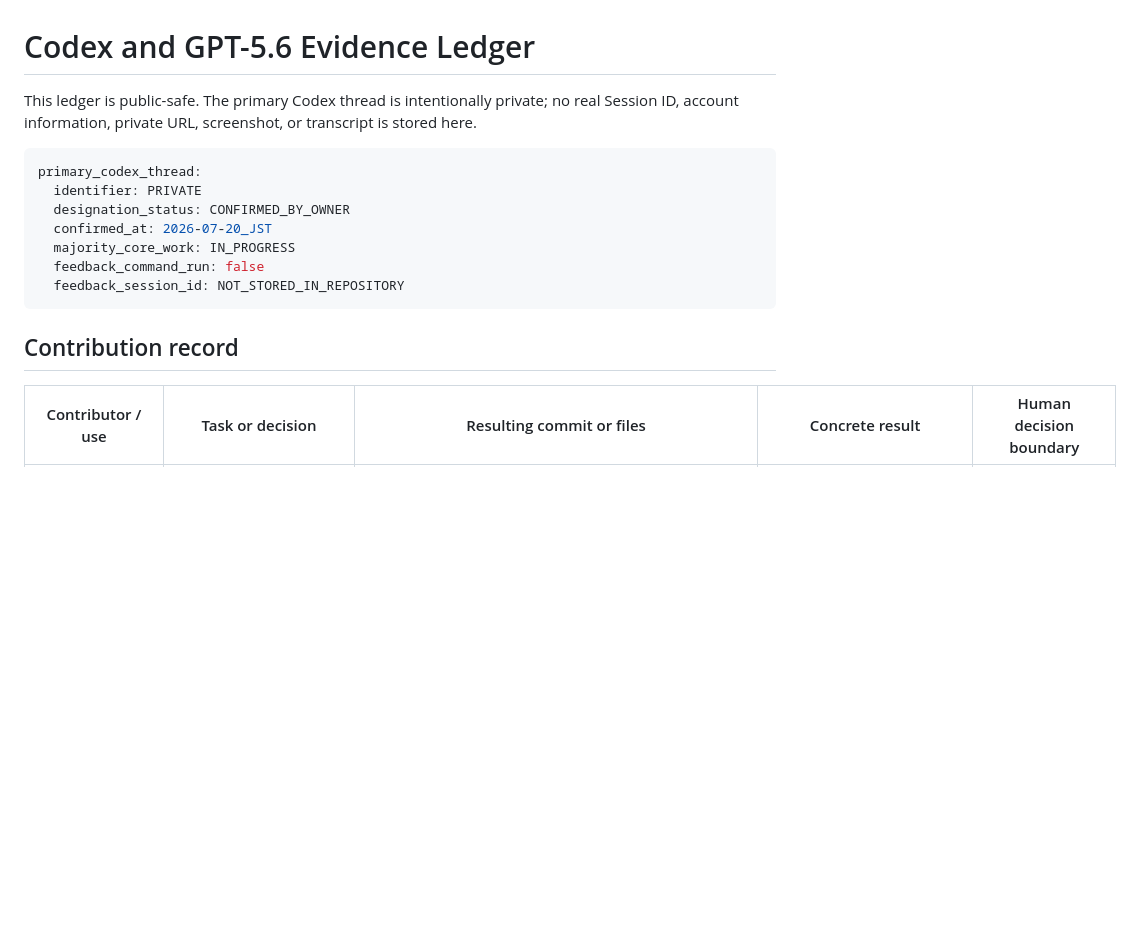
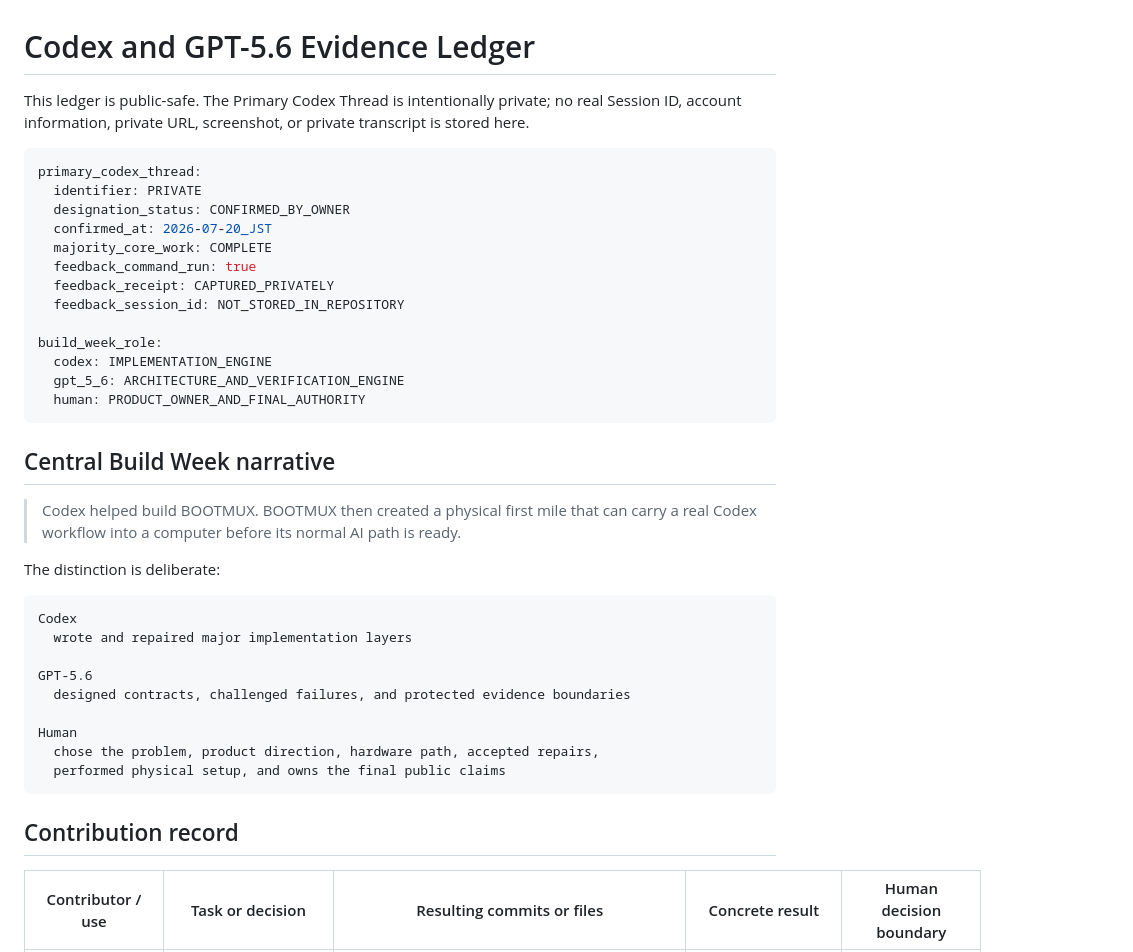
Before and after one commit to oxcandy-lgtm/BOOTMUX, a Markdown page: docs/submission/CODEX_GPT56_EVIDENCE_LEDGER.md, the part around one of its changes. Drawn GitHub-style; blank space fills up the shorter version.

````diff
--- a/docs/submission/CODEX_GPT56_EVIDENCE_LEDGER.md
+++ b/docs/submission/CODEX_GPT56_EVIDENCE_LEDGER.md
@@ -1,18 +1,42 @@
 # Codex and GPT-5.6 Evidence Ledger
 
-This ledger is public-safe. The primary Codex thread is intentionally private; no real Session ID, account information, private URL, screenshot, or transcript is stored here.
+This ledger is public-safe. The Primary Codex Thread is intentionally private; no real Session ID, account information, private URL, screenshot, or private transcript is stored here.
 
 ```yaml
 primary_codex_thread:
   identifier: PRIVATE
   designation_status: CONFIRMED_BY_OWNER
   confirmed_at: 2026-07-20_JST
-  majority_core_work: IN_PROGRESS
-  feedback_command_run: false
+  majority_core_work: COMPLETE
+  feedback_command_run: true
+  feedback_receipt: CAPTURED_PRIVATELY
   feedback_session_id: NOT_STORED_IN_REPOSITORY
+
+build_week_role:
+  codex: IMPLEMENTATION_ENGINE
+  gpt_5_6: ARCHITECTURE_AND_VERIFICATION_ENGINE
+  human: PRODUCT_OWNER_AND_FINAL_AUTHORITY
+```
+
+## Central Build Week narrative
+
+> Codex helped build BOOTMUX. BOOTMUX then created a physical first mile that can carry a real Codex workflow into a computer before its normal AI path is ready.
+
+The distinction is deliberate:
+
+```text
+Codex
+  wrote and repaired major implementation layers
+
+GPT-5.6
+  designed contracts, challenged failures, and protected evidence boundaries
+
+Human
+  chose the problem, product direction, hardware path, accepted repairs,
+  performed physical setup, and owns the final public claims
 ```
 
 ## Contribution record
 
-| Contributor / use | Task or decision | Resulting commit or files | Concrete result | Human decision boundary |
+| Contributor / use | Task or decision | Resulting commits or files | Concrete result | Human decision boundary |
 | --- | --- | --- | --- | --- |
````
Also changed, not shown: other parts of docs/submission/CODEX_GPT56_EVIDENCE_LEDGER.md (+44 -13 lines).
